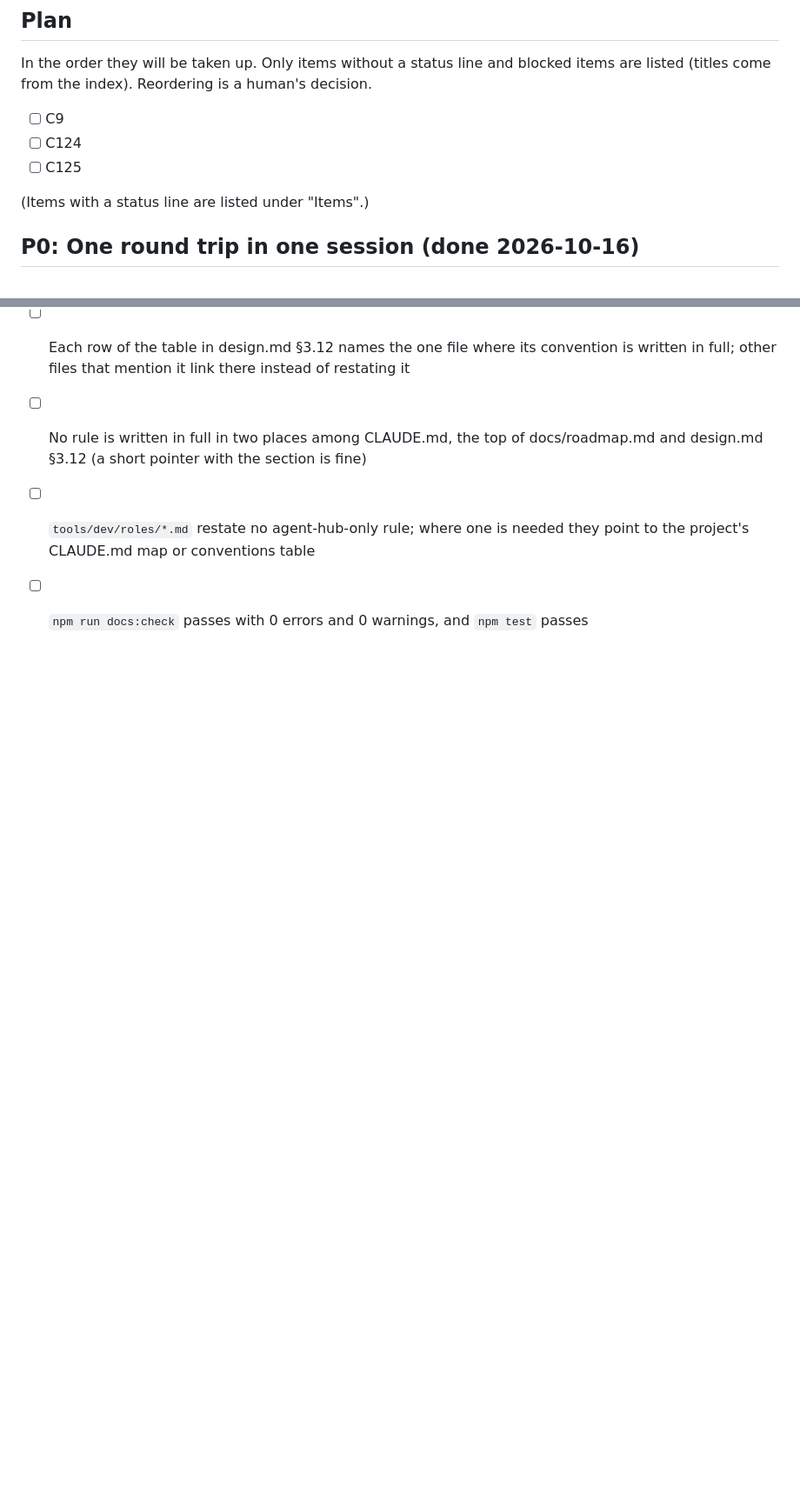
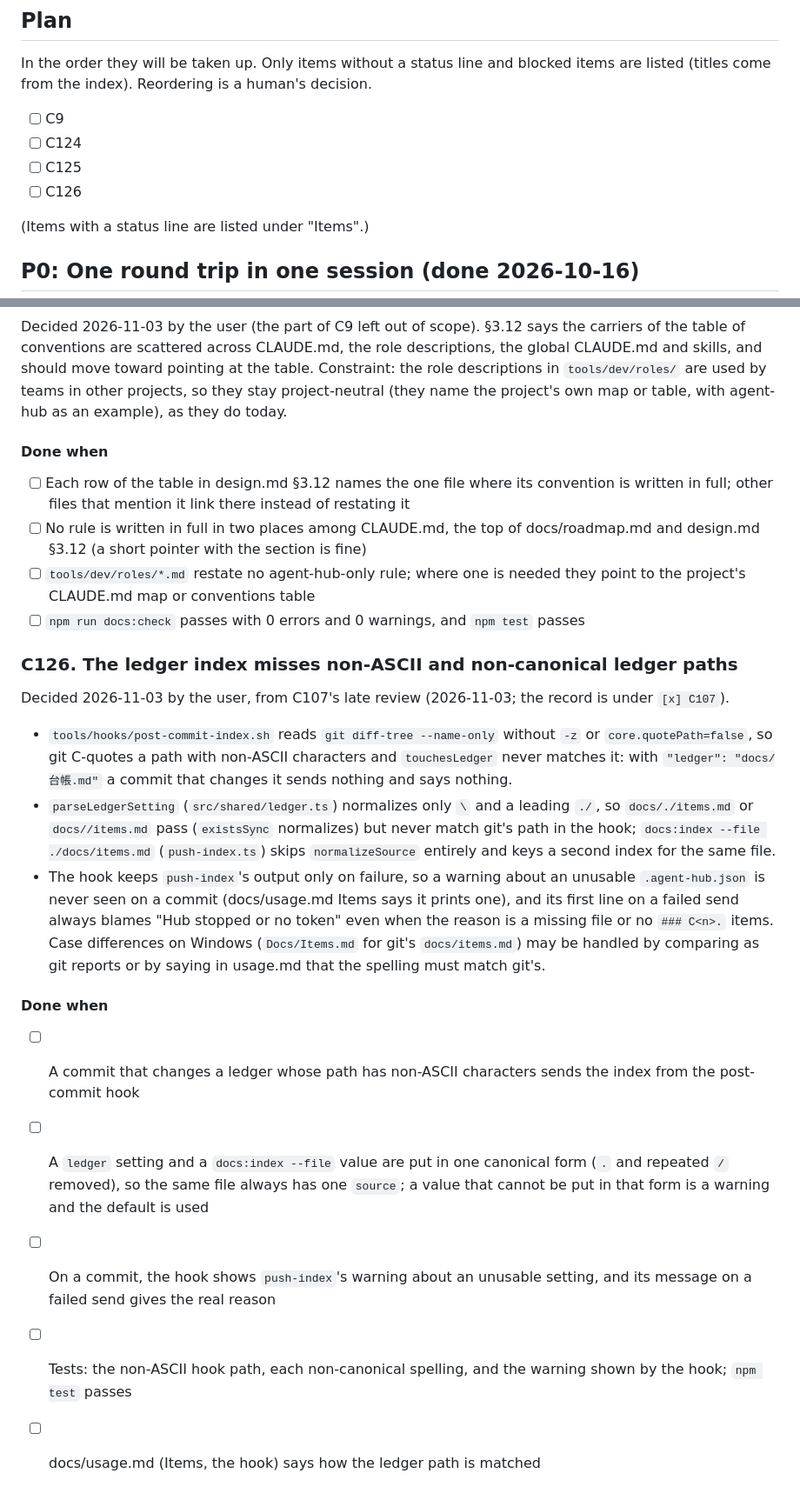
Before and after one commit to hiatamaworkshop/agent-hub, a Markdown page: docs/roadmap.md, 2 parts joined by grey strips. Shown at 87% size. Drawn GitHub-style; blank space fills up the shorter version.

Commit message:
docs: file C126 from C107's late review, and record that review
C107's review request stayed unread and arrived after the close; its two
findings and three notes become C126.

Co-Authored-By: Claude Opus 5.5 <noreply@anthropic.com>

```diff
--- a/docs/roadmap.md
+++ b/docs/roadmap.md
@@ -22,6 +22,7 @@ In the order they will be taken up. Only items without a status line and blocked
 - [ ] C9
 - [ ] C124
 - [ ] C125
+- [ ] C126
 
 (Items with a status line are listed under "Items".)
 
@@ -830,3 +832,18 @@ Constraint: the role descriptions in `tools/dev/roles/` are used by teams in oth
 - [ ] No rule is written in full in two places among CLAUDE.md, the top of docs/roadmap.md and design.md §3.12 (a short pointer with the section is fine)
 - [ ] `tools/dev/roles/*.md` restate no agent-hub-only rule; where one is needed they point to the project's CLAUDE.md map or conventions table
 - [ ] `npm run docs:check` passes with 0 errors and 0 warnings, and `npm test` passes
+
+### C126. The ledger index misses non-ASCII and non-canonical ledger paths
+
+Decided 2026-11-03 by the user, from C107's late review (2026-11-03; the record is under `[x] C107`).
+- `tools/hooks/post-commit-index.sh` reads `git diff-tree --name-only` without `-z` or `core.quotePath=false`, so git C-quotes a path with non-ASCII characters and `touchesLedger` never matches it: with `"ledger": "docs/台帳.md"` a commit that changes it sends nothing and says nothing.
+- `parseLedgerSetting` (`src/shared/ledger.ts`) normalizes only `\` and a leading `./`, so `docs/./items.md` or `docs//items.md` pass (`existsSync` normalizes) but never match git's path in the hook; `docs:index --file ./docs/items.md` (`push-index.ts`) skips `normalizeSource` entirely and keys a second index for the same file.
+- The hook keeps `push-index`'s output only on failure, so a warning about an unusable `.agent-hub.json` is never seen on a commit (docs/usage.md Items says it prints one), and its first line on a failed send always blames "Hub stopped or no token" even when the reason is a missing file or no `### C<n>.` items.
+Case differences on Windows (`Docs/Items.md` for git's `docs/items.md`) may be handled by comparing as git reports or by saying in usage.md that the spelling must match git's.
+
+#### Done when
+- [ ] A commit that changes a ledger whose path has non-ASCII characters sends the index from the post-commit hook
+- [ ] A `ledger` setting and a `docs:index --file` value are put in one canonical form (`.` and repeated `/` removed), so the same file always has one `source`; a value that cannot be put in that form is a warning and the default is used
+- [ ] On a commit, the hook shows `push-index`'s warning about an unusable setting, and its message on a failed send gives the real reason
+- [ ] Tests: the non-ASCII hook path, each non-canonical spelling, and the warning shown by the hook; `npm test` passes
+- [ ] docs/usage.md (Items, the hook) says how the ledger path is matched
```
Also changed, not shown: other parts of docs/roadmap.md (+1 -0 lines).
